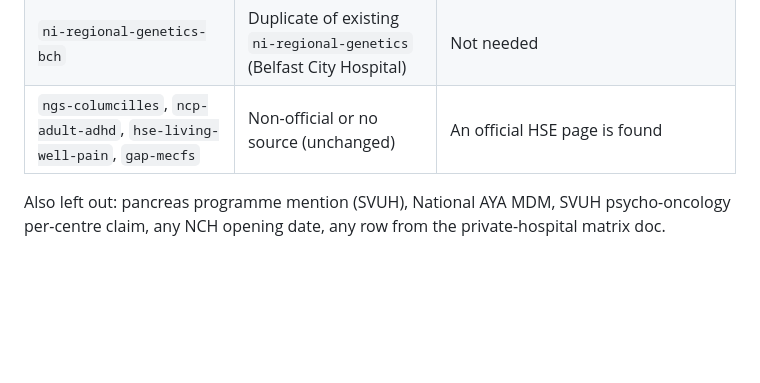
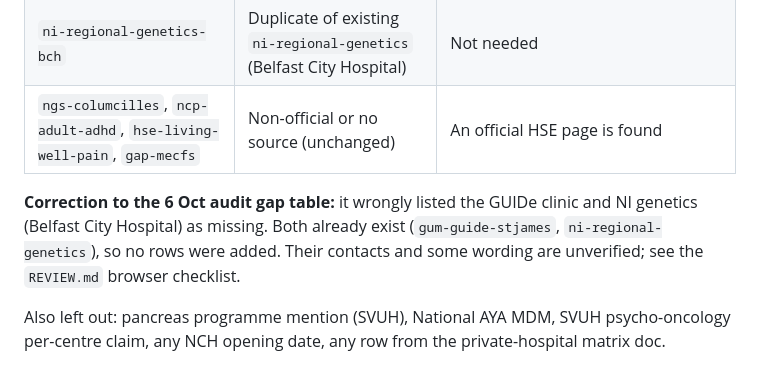
Before and after one commit to conela101-afk/health-hub, a Markdown page: GAPS.md, the part around the change. GitHub-like rendering; blank space fills up the shorter version.

```diff
--- a/GAPS.md
+++ b/GAPS.md
@@ -398,4 +398,6 @@ Added 12 rows: `roi-svuh-liver-transplant`, `roi-nrh-rehab`, `roi-nccp-aya-netwo
 | `ni-regional-genetics-bch` | Duplicate of existing `ni-regional-genetics` (Belfast City Hospital) | Not needed |
 | `ngs-columcilles`, `ncp-adult-adhd`, `hse-living-well-pain`, `gap-mecfs` | Non-official or no source (unchanged) | An official HSE page is found |
 
+**Correction to the 6 Oct audit gap table:** it wrongly listed the GUIDe clinic and NI genetics (Belfast City Hospital) as missing. Both already exist (`gum-guide-stjames`, `ni-regional-genetics`), so no rows were added. Their contacts and some wording are unverified; see the `REVIEW.md` browser checklist.
+
 Also left out: pancreas programme mention (SVUH), National AYA MDM, SVUH psycho-oncology per-centre claim, any NCH opening date, any row from the private-hospital matrix doc.
```
Also changed, not shown: REVIEW.md (+2 -0 lines).
